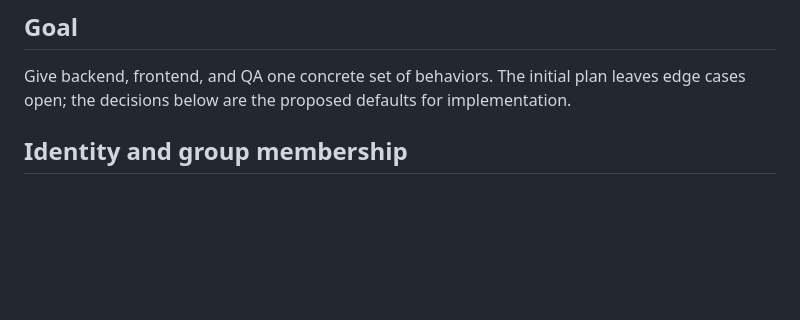
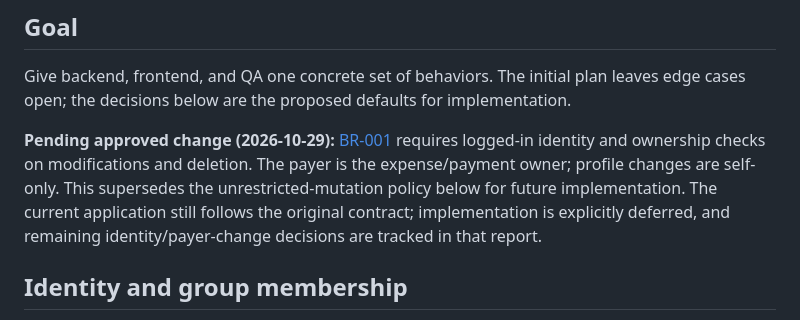
Before and after one commit to GarfieldLeo/splitmoney, a Markdown page: plans/00-shared-contract.md, the part around the change. Drawn GitHub-style; blank space fills up the shorter version.

```diff
--- a/plans/00-shared-contract.md
+++ b/plans/00-shared-contract.md
@@ -3,6 +3,8 @@
 ## Goal
 
 Give backend, frontend, and QA one concrete set of behaviors. The initial plan leaves edge cases open; the decisions below are the proposed defaults for implementation.
+
+**Pending approved change (2026-10-29):** [BR-001](bug_reports.md#br-001--enforce-logged-in-identity-and-ownership-on-modifications-and-deletion) requires logged-in identity and ownership checks on modifications and deletion. The payer is the expense/payment owner; profile changes are self-only. This supersedes the unrestricted-mutation policy below for future implementation. The current application still follows the original contract; implementation is explicitly deferred, and remaining identity/payer-change decisions are tracked in that report.
 
 ## Identity and group membership
 
```
Also changed, not shown: plans/README.md (+3 -1 lines), plans/bug_reports.md (added, +72 -0 lines).
